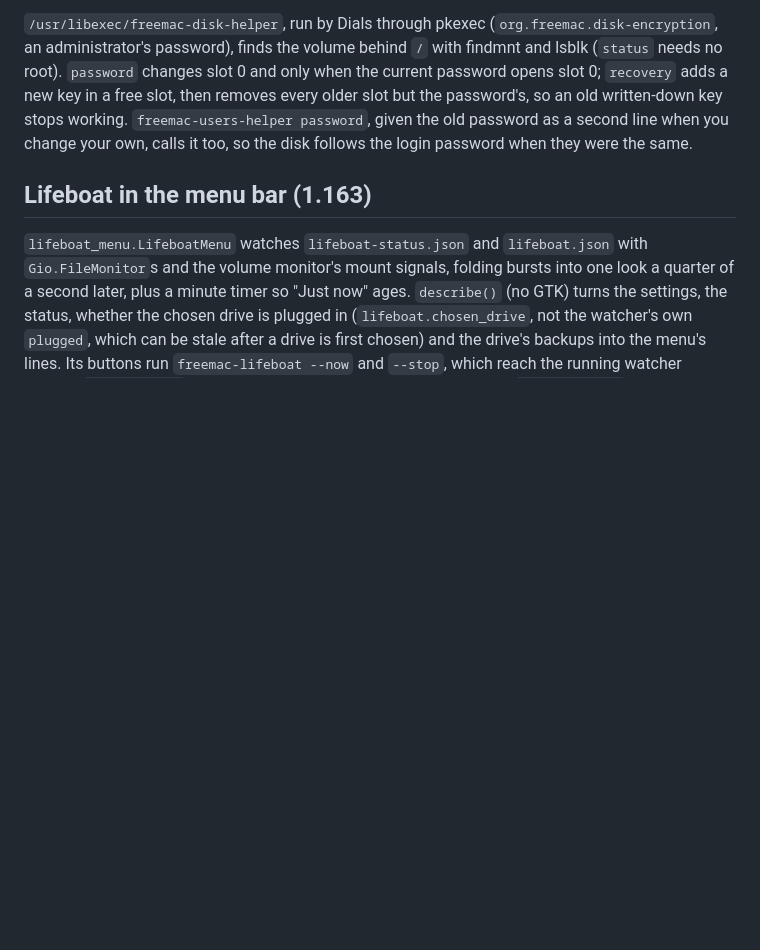
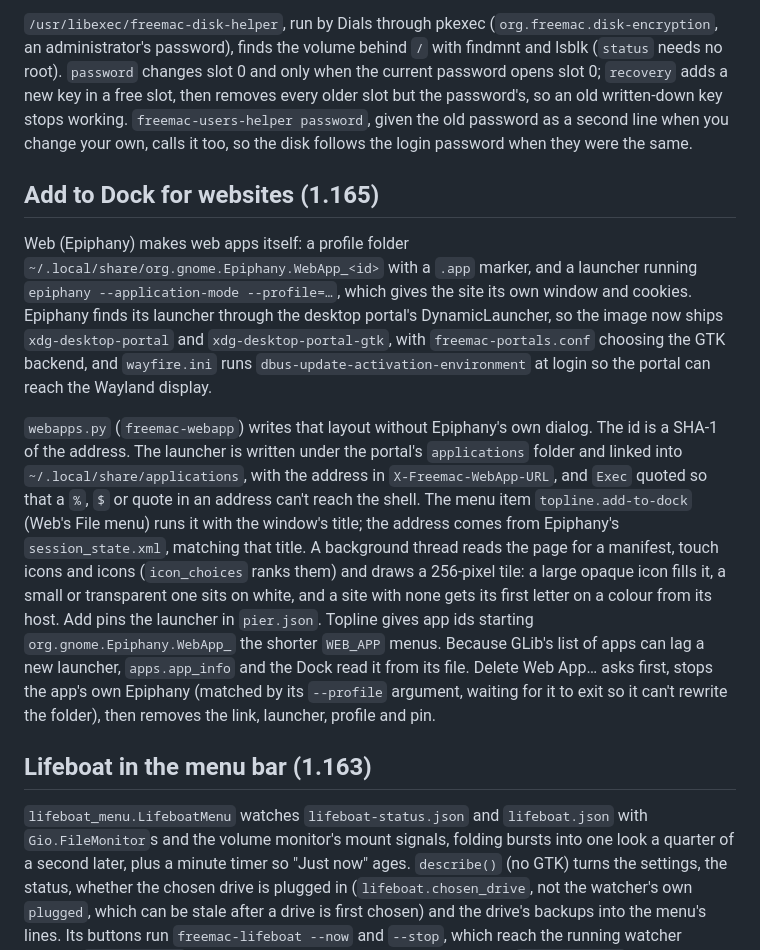
Before and after one commit to dean-plude/freemac, a Markdown page: docs/ARCHITECTURE.md, the part around the change. Rendered like a GitHub page; blank space fills up the shorter version.

```diff
--- a/docs/ARCHITECTURE.md
+++ b/docs/ARCHITECTURE.md
@@ -878,6 +878,36 @@ the password's, so an old written-down key stops working. `freemac-users-helper
 the old password as a second line when you change your own, calls it too, so
 the disk follows the login password when they were the same.
 
+## Add to Dock for websites (1.165)
+
+Web (Epiphany) makes web apps itself: a profile folder
+`~/.local/share/org.gnome.Epiphany.WebApp_<id>` with a `.app` marker, and a
+launcher running `epiphany --application-mode --profile=…`, which gives the
+site its own window and cookies. Epiphany finds its launcher through the
+desktop portal's DynamicLauncher, so the image now ships
+`xdg-desktop-portal` and `xdg-desktop-portal-gtk`, with
+`freemac-portals.conf` choosing the GTK backend, and `wayfire.ini` runs
+`dbus-update-activation-environment` at login so the portal can reach the
+Wayland display.
+
+`webapps.py` (`freemac-webapp`) writes that layout without Epiphany's own
+dialog. The id is a SHA-1 of the address. The launcher is written under the
+portal's `applications` folder and linked into `~/.local/share/applications`,
+with the address in `X-Freemac-WebApp-URL`, and `Exec` quoted so that a `%`,
+`$` or quote in an address can't reach the shell. The menu item
+`topline.add-to-dock` (Web's File menu) runs it with the window's title; the
+address comes from Epiphany's `session_state.xml`, matching that title. A
+background thread reads the page for a manifest, touch icons and icons
+(`icon_choices` ranks them) and draws a 256-pixel tile: a large opaque icon
+fills it, a small or transparent one sits on white, and a site with none gets
+its first letter on a colour from its host. Add pins the launcher in
+`pier.json`. Topline gives app ids starting `org.gnome.Epiphany.WebApp_`
+the shorter `WEB_APP` menus. Because GLib's list of apps can lag a new
+launcher, `apps.app_info` and the Dock read it from its file. Delete Web
+App… asks first, stops the app's own Epiphany (matched by its `--profile`
+argument, waiting for it to exit so it can't rewrite the folder), then
+removes the link, launcher, profile and pin.
+
 ## Lifeboat in the menu bar (1.163)
 
 `lifeboat_menu.LifeboatMenu` watches `lifeboat-status.json` and
```
Also changed, not shown: README.md (+2 -0 lines), docs/ROADMAP.md (+13 -0 lines), docs/screenshots/add-to-dock.png (added), docs/screenshots/web-app.png (added), 12 other files.
